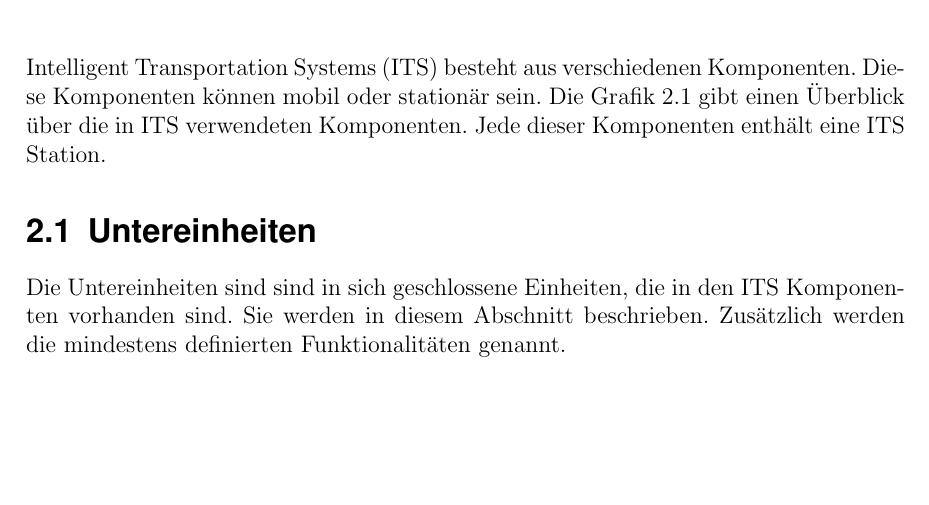
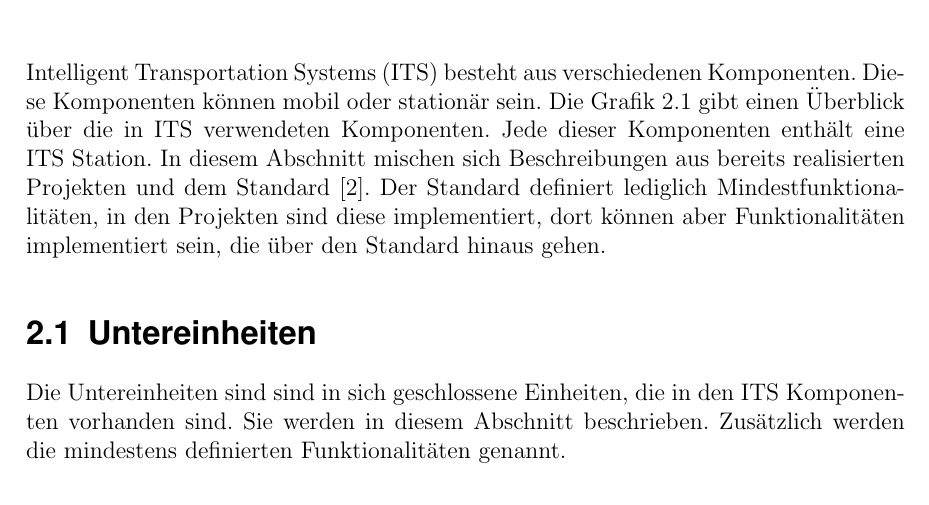
Before and after one commit to dkadio/C2C, a LaTeX document (Ausarbeitung/ausarbeitung.tex, which reads Ausarbeitung/content/chapter/01_funktionsweise.tex): part of page 7 of 25, cut so that both start at the same text, the shorter picture padded with empty space. Compiled offline with pdfLaTeX.

Commit message:
Checkout commit

```diff
--- a/Ausarbeitung/content/chapter/01_funktionsweise.tex
+++ b/Ausarbeitung/content/chapter/01_funktionsweise.tex
@@ -1,5 +1,5 @@
 \chapter{Funktionsweise \label{chap_funktionsweise}}
-\ac{ITS} besteht aus verschiedenen Komponenten. Diese Komponenten können mobil oder stationär sein. Die Grafik \ref{fig:funktionsweise_komponentenueberblick} gibt einen Überblick über die in \ac{ITS} verwendeten Komponenten. Jede dieser Komponenten enthält eine \ac{ITS} Station.
+\ac{ITS} besteht aus verschiedenen Komponenten. Diese Komponenten können mobil oder stationär sein. Die Grafik \ref{fig:funktionsweise_komponentenueberblick} gibt einen Überblick über die in \ac{ITS} verwendeten Komponenten. Jede dieser Komponenten enthält eine \ac{ITS} Station. In diesem Abschnitt mischen sich Beschreibungen aus bereits realisierten Projekten und dem Standard \cite{etsi2010302}. Der Standard definiert lediglich Mindestfunktionalitäten, in den Projekten sind diese implementiert, dort können aber Funktionalitäten implementiert sein, die über den Standard hinaus gehen.
 
 \begin{figure}
 \includegraphics[width=0.99\textwidth]{content/images/01_funktionsweise/ueberblick-ITS-subsystems.pdf}
```
